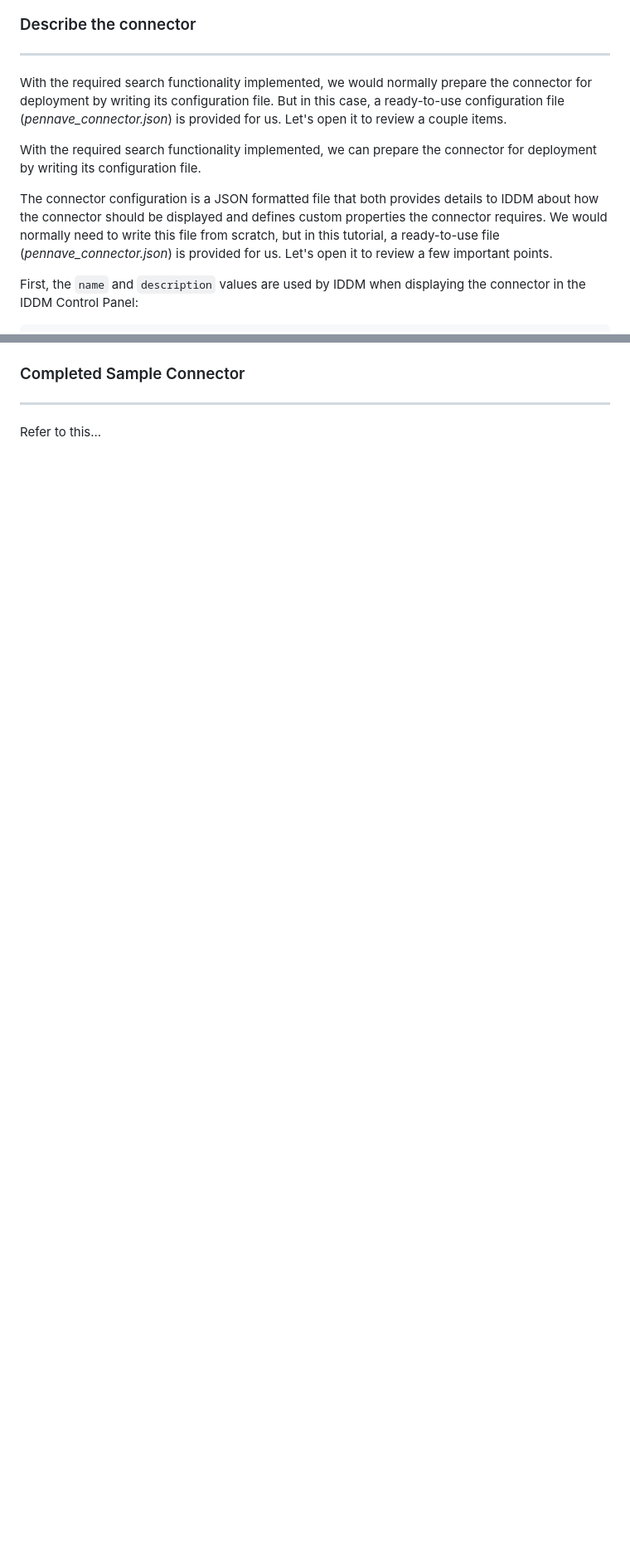
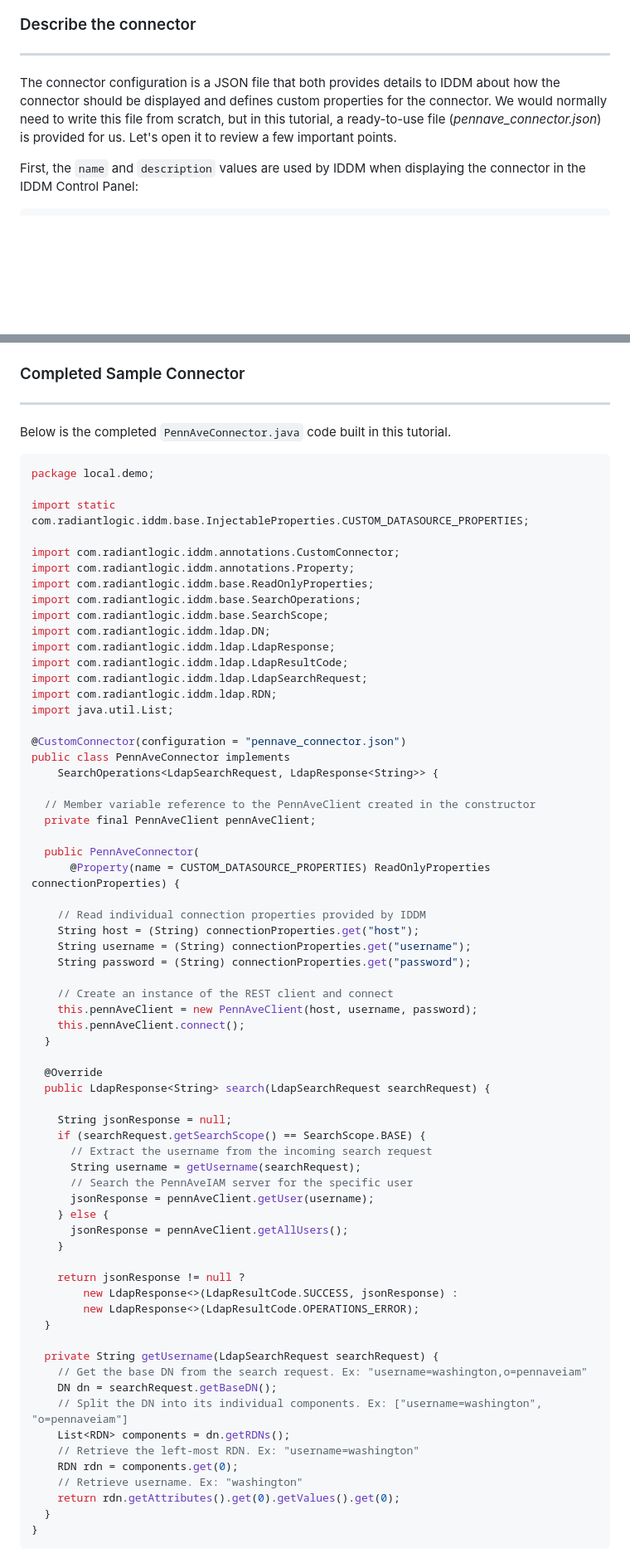
Before and after one commit to radiantlogicinc/iddm-connector-sdk-documentation, a Markdown page: tutorials/getting-started/README.md, 2 parts joined by grey strips. Shown: that part at 83% size. Rendered like a GitHub page; blank space fills up the shorter version.

Commit message:
Updated tutorial

````diff
--- a/tutorials/getting-started/README.md
+++ b/tutorials/getting-started/README.md
@@ -282,12 +230,7 @@ The connector now supports getting all users and specific users.
 
 ----------------------------------------------------
 
-With the required search functionality implemented, we would normally prepare the connector for deployment by writing its configuration file. But in this case, a ready-to-use configuration file (_pennave_connector.json_) is provided for us. Let's open it to review a couple items.
-
-
-With the required search functionality implemented, we can prepare the connector for deployment by writing its configuration file.
-
-The connector configuration is a JSON formatted file that both provides details to IDDM about how the connector should be displayed and defines custom properties the connector requires. We would normally need to write this file from scratch, but in this tutorial, a ready-to-use file (_pennave_connector.json_) is provided for us. Let's open it to review a few important points.
+The connector configuration is a JSON file that both provides details to IDDM about how the connector should be displayed and defines custom properties for the connector. We would normally need to write this file from scratch, but in this tutorial, a ready-to-use file (_pennave_connector.json_) is provided for us. Let's open it to review a few important points.
 
 First, the `name` and `description` values are used by IDDM when displaying the connector in the IDDM Control Panel:
 
@@ -371,4 +313,72 @@ After the connector is loaded into IDDM, we will see the configuration settings
 
 ----------------------------------------------------
 
-Refer to this...
+Below is the completed `PennAveConnector.java` code built in this tutorial.
+
+```java
+package local.demo;
+
+import static com.radiantlogic.iddm.base.InjectableProperties.CUSTOM_DATASOURCE_PROPERTIES;
+
+import com.radiantlogic.iddm.annotations.CustomConnector;
+import com.radiantlogic.iddm.annotations.Property;
+import com.radiantlogic.iddm.base.ReadOnlyProperties;
+import com.radiantlogic.iddm.base.SearchOperations;
+import com.radiantlogic.iddm.base.SearchScope;
+import com.radiantlogic.iddm.ldap.DN;
+import com.radiantlogic.iddm.ldap.LdapResponse;
+import com.radiantlogic.iddm.ldap.LdapResultCode;
+import com.radiantlogic.iddm.ldap.LdapSearchRequest;
+import com.radiantlogic.iddm.ldap.RDN;
+import java.util.List;
+
+@CustomConnector(configuration = "pennave_connector.json")
+public class PennAveConnector implements
+    SearchOperations<LdapSearchRequest, LdapResponse<String>> {
+
+  // Member variable reference to the PennAveClient created in the constructor
+  private final PennAveClient pennAveClient;
+
+  public PennAveConnector(
+      @Property(name = CUSTOM_DATASOURCE_PROPERTIES) ReadOnlyProperties connectionProperties) {
+
+    // Read individual connection properties provided by IDDM
+    String host = (String) connectionProperties.get("host");
+    String username = (String) connectionProperties.get("username");
+    String password = (String) connectionProperties.get("password");
+
+    // Create an instance of the REST client and connect
+    this.pennAveClient = new PennAveClient(host, username, password);
+    this.pennAveClient.connect();
+  }
+
+  @Override
+  public LdapResponse<String> search(LdapSearchRequest searchRequest) {
+
+    String jsonResponse = null;
+    if (searchRequest.getSearchScope() == SearchScope.BASE) {
+      // Extract the username from the incoming search request
+      String username = getUsername(searchRequest);
+      // Search the PennAveIAM server for the specific user
+      jsonResponse = pennAveClient.getUser(username);
+    } else {
+      jsonResponse = pennAveClient.getAllUsers();
+    }
+
+    return jsonResponse != null ?
+        new LdapResponse<>(LdapResultCode.SUCCESS, jsonResponse) :
+        new LdapResponse<>(LdapResultCode.OPERATIONS_ERROR);
+  }
+
+  private String getUsername(LdapSearchRequest searchRequest) {
+    // Get the base DN from the search request. Ex: "username=washington,o=pennaveiam"
+    DN dn = searchRequest.getBaseDN();
+    // Split the DN into its individual components. Ex: ["username=washington", "o=pennaveiam"]
+    List<RDN> components = dn.getRDNs();
+    // Retrieve the left-most RDN. Ex: "username=washington"
+    RDN rdn = components.get(0);
+    // Retrieve username. Ex: "washington"
+    return rdn.getAttributes().get(0).getValues().get(0);
+  }
+}
+```
````
Also changed, not shown: other parts of tutorials/getting-started/README.md (+12 -65 lines).
